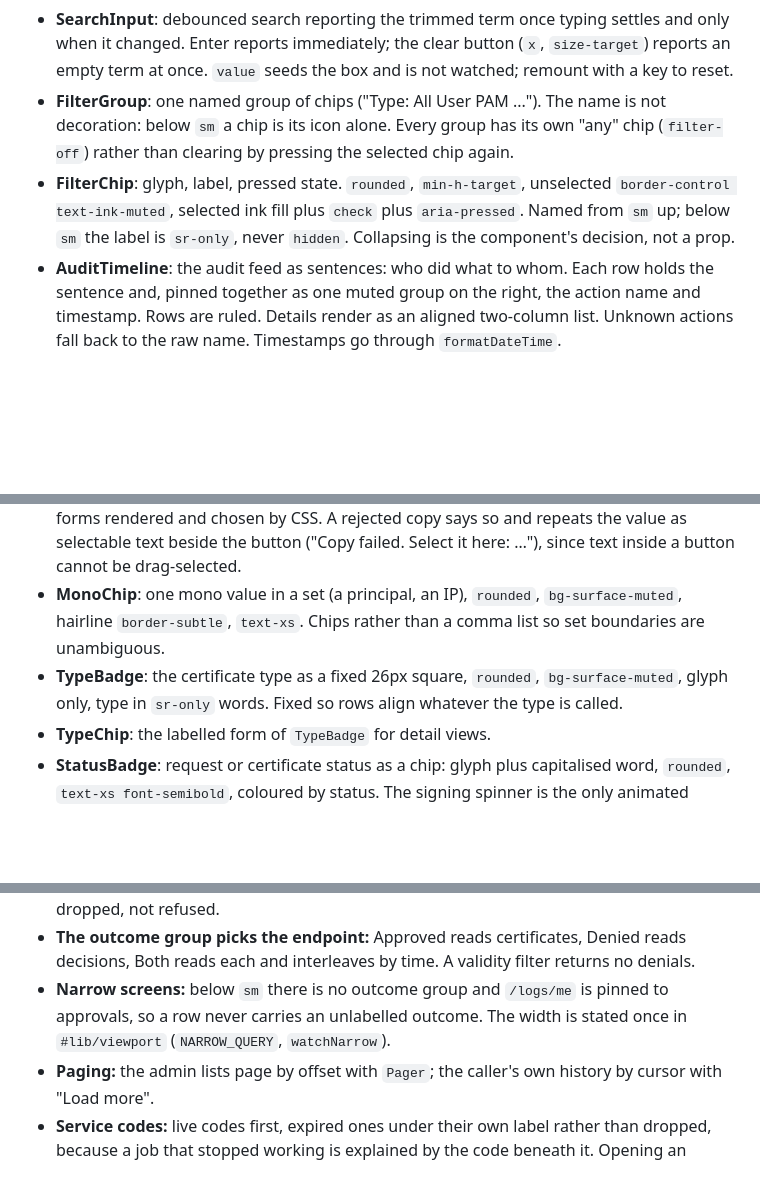
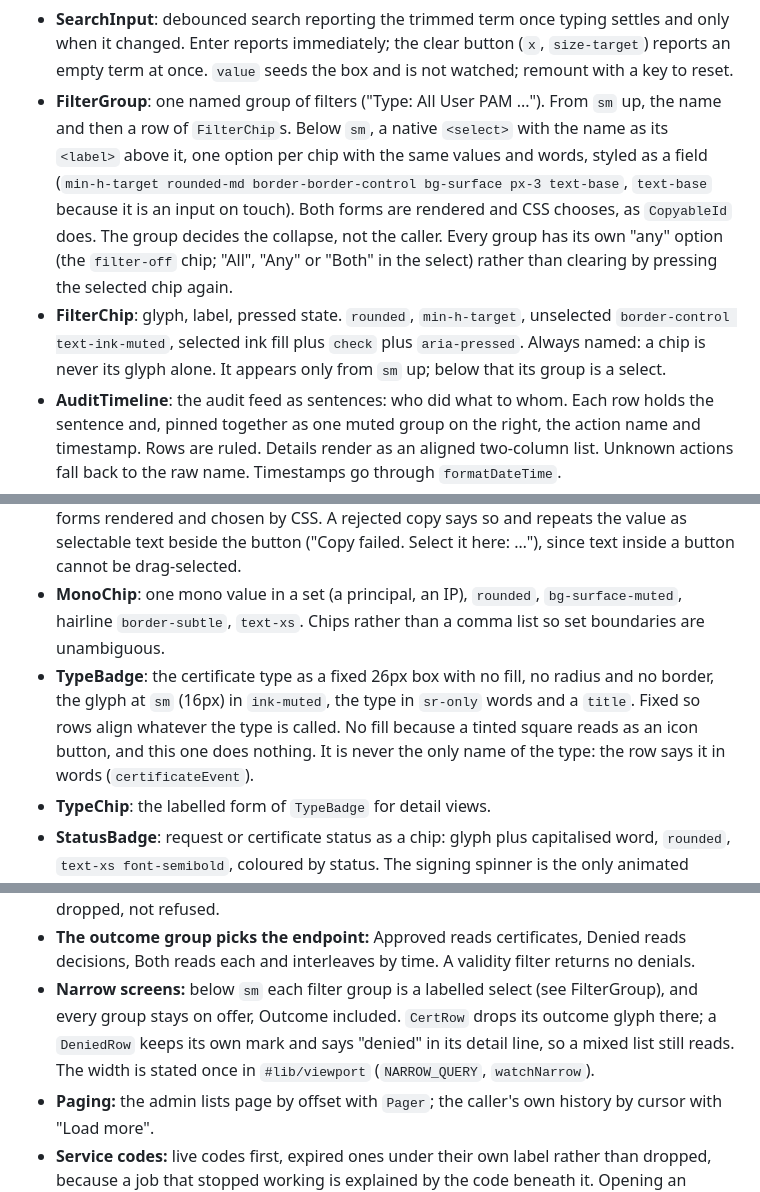
Before and after one commit to mnestor/ssoossh, a Markdown page: frontend/DESIGN.md, 3 parts joined by grey strips. Rendered like a GitHub page; blank space fills up the shorter version.

Commit message:
docs(frontend): a glyph is never the only name
Record the history icon changes in DESIGN.md: the iconography rule that
a glyph is never the only name and title is only a pointer fallback,
TypeBadge with no fill or radius and a 16px glyph, CertRow naming the
type through certificateEvent, FilterGroup as a labelled select below
sm, FilterChip always named, and the accessibility checklist.

Also fixes drift in Lists, Narrow screens: the outcome group has been
on offer at every width since the history audit, and the spec still
said it was dropped below sm.

Closes #138

Co-Authored-By: Claude Opus 5.5 <noreply@anthropic.com>
Claude-Session: https://claude.ai/code/session_01SeY2btRv2zZXRRUHT4DWAQ

```diff
--- a/frontend/DESIGN.md
+++ b/frontend/DESIGN.md
@@ -559,14 +566,20 @@ bg-surface-muted`, decorative), a short title, the sentence that says what
   settles and only when it changed. Enter reports immediately; the clear
   button (`x`, `size-target`) reports an empty term at once. `value` seeds the
   box and is not watched; remount with a key to reset.
-- **FilterGroup**: one named group of chips ("Type: All User PAM ..."). The
-  name is not decoration: below `sm` a chip is its icon alone. Every group
-  has its own "any" chip (`filter-off`) rather than clearing by pressing the
-  selected chip again.
+- **FilterGroup**: one named group of filters ("Type: All User PAM ...").
+  From `sm` up, the name and then a row of `FilterChip`s. Below `sm`, a
+  native `<select>` with the name as its `<label>` above it, one option per
+  chip with the same values and words, styled as a field (`min-h-target
+rounded-md border-border-control bg-surface px-3 text-base`, `text-base`
+  because it is an input on touch). Both forms are rendered and CSS chooses,
+  as `CopyableId` does. The group decides the collapse, not the caller. Every
+  group has its own "any" option (the `filter-off` chip; "All", "Any" or
+  "Both" in the select) rather than clearing by pressing the selected chip
+  again.
 - **FilterChip**: glyph, label, pressed state. `rounded`, `min-h-target`,
   unselected `border-control text-ink-muted`, selected ink fill plus `check`
-  plus `aria-pressed`. Named from `sm` up; below `sm` the label is `sr-only`,
-  never `hidden`. Collapsing is the component's decision, not a prop.
+  plus `aria-pressed`. Always named: a chip is never its glyph alone. It
+  appears only from `sm` up; below that its group is a select.
 - **AuditTimeline**: the audit feed as sentences: who did what to whom. Each
   row holds the sentence and, pinned together as one muted group on the
   right, the action name and timestamp. Rows are ruled. Details render as an
@@ -585,9 +598,12 @@ bg-surface-muted`, decorative), a short title, the sentence that says what
 - **MonoChip**: one mono value in a set (a principal, an IP), `rounded`,
   `bg-surface-muted`, hairline `border-subtle`, `text-xs`.
   Chips rather than a comma list so set boundaries are unambiguous.
-- **TypeBadge**: the certificate type as a fixed 26px square, `rounded`,
-  `bg-surface-muted`, glyph only, type in `sr-only` words. Fixed so rows
-  align whatever the type is called.
+- **TypeBadge**: the certificate type as a fixed 26px box with no fill, no
+  radius and no border, the glyph at `sm` (16px) in `ink-muted`, the type in
+  `sr-only` words and a `title`. Fixed so rows align whatever the type is
+  called. No fill because a tinted square reads as an icon button, and this
+  one does nothing. It is never the only name of the type: the row says it in
+  words (`certificateEvent`).
 - **TypeChip**: the labelled form of `TypeBadge` for detail views.
 - **StatusBadge**: request or certificate status as a chip: glyph plus
   capitalised word, `rounded`, `text-xs font-semibold`, coloured by status.
@@ -746,9 +762,11 @@ off, and confirms through a reasonless `ConfirmModal`.
 - **The outcome group picks the endpoint:** Approved reads certificates,
   Denied reads decisions, Both reads each and interleaves by time. A validity
   filter returns no denials.
-- **Narrow screens:** below `sm` there is no outcome group and `/logs/me` is
-  pinned to approvals, so a row never carries an unlabelled outcome. The
-  width is stated once in `#lib/viewport` (`NARROW_QUERY`, `watchNarrow`).
+- **Narrow screens:** below `sm` each filter group is a labelled select (see
+  FilterGroup), and every group stays on offer, Outcome included. `CertRow`
+  drops its outcome glyph there; a `DeniedRow` keeps its own mark and says
+  "denied" in its detail line, so a mixed list still reads. The width is
+  stated once in `#lib/viewport` (`NARROW_QUERY`, `watchNarrow`).
 - **Paging:** the admin lists page by offset with `Pager`; the caller's own
   history by cursor with "Load more".
 - **Service codes:** live codes first, expired ones under their own label
```
Also changed, not shown: other parts of frontend/DESIGN.md (+11 -3 lines).
